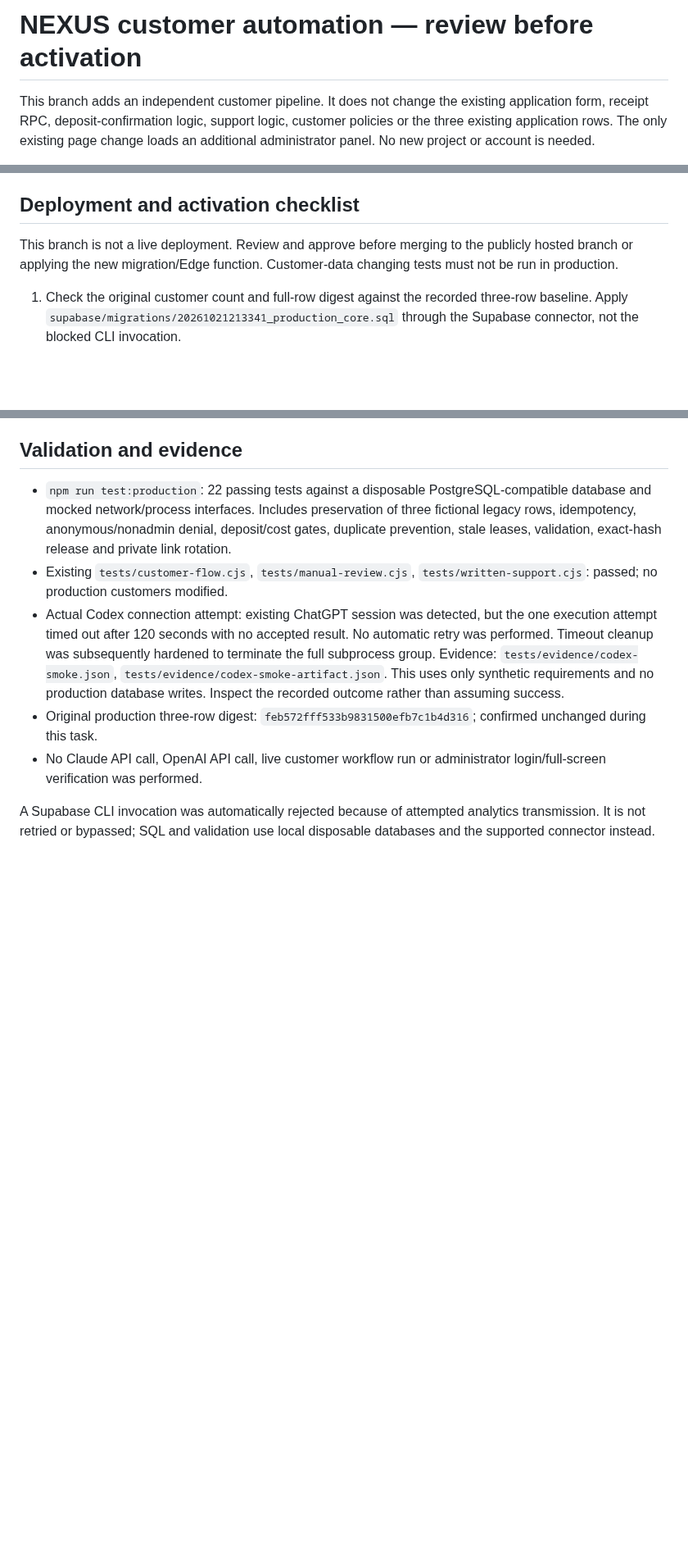
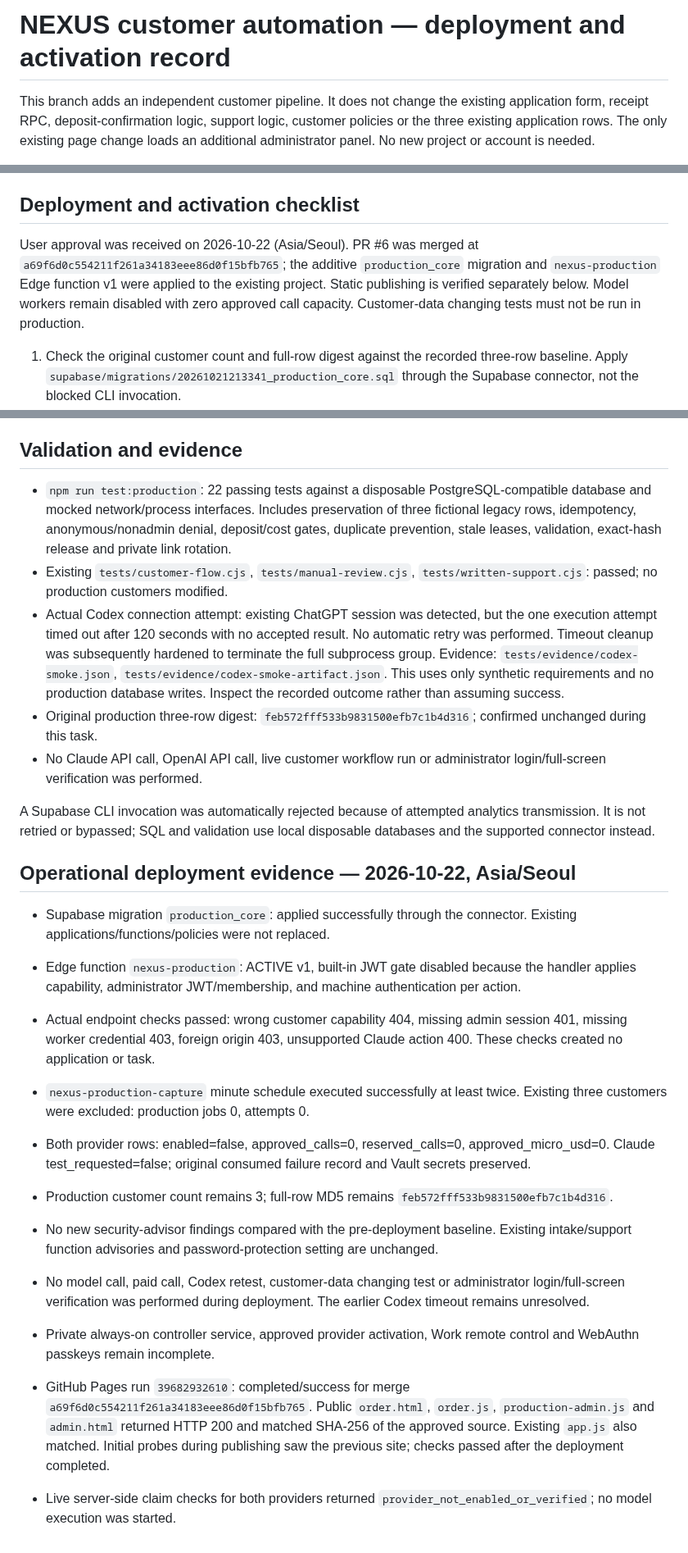
Before and after one commit to holykjh1425-stack/jubilant-computing-machine, a Markdown page: PRODUCTION_CORE_REVIEW.md, 3 parts joined by grey strips. Shown at 82% size. Drawn GitHub-style; blank space fills up the shorter version.

Commit message:
Record approved production deployment and free operational verification

```diff
--- a/PRODUCTION_CORE_REVIEW.md
+++ b/PRODUCTION_CORE_REVIEW.md
@@ -1,4 +1,4 @@
-# NEXUS customer automation — review before activation
+# NEXUS customer automation — deployment and activation record
 
 This branch adds an independent customer pipeline. It does not change the existing application form, receipt RPC, deposit-confirmation logic, support logic, customer policies or the three existing application rows. The only existing page change loads an additional administrator panel. No new project or account is needed.
 
@@ -31,7 +31,7 @@ The original central free-orchestrator remains installed. This module adds a cus
 
 ## Deployment and activation checklist
 
-This branch is not a live deployment. Review and approve before merging to the publicly hosted branch or applying the new migration/Edge function. Customer-data changing tests must not be run in production.
+User approval was received on 2026-10-22 (Asia/Seoul). PR #6 was merged at `a69f6d0c554211f261a34183eee86d0f15bfb765`; the additive `production_core` migration and `nexus-production` Edge function v1 were applied to the existing project. Static publishing is verified separately below. Model workers remain disabled with zero approved call capacity. Customer-data changing tests must not be run in production.
 
 1. Check the original customer count and full-row digest against the recorded three-row baseline. Apply `supabase/migrations/20261021213341_production_core.sql` through the Supabase connector, not the blocked CLI invocation.
 2. Deploy `supabase/functions/nexus-production/index.ts`, `handler.mjs`, `artifact.mjs` to the existing project. `verify_jwt=false` is required for public capability/intake endpoints; the function validates administrator sessions/membership and worker machine credentials itself. Existing functions are not replaced.
@@ -49,3 +49,18 @@ This branch is not a live deployment. Review and approve before merging to the p
 - No Claude API call, OpenAI API call, live customer workflow run or administrator login/full-screen verification was performed.
 
 A Supabase CLI invocation was automatically rejected because of attempted analytics transmission. It is not retried or bypassed; SQL and validation use local disposable databases and the supported connector instead.
+
+## Operational deployment evidence — 2026-10-22, Asia/Seoul
+
+- Supabase migration `production_core`: applied successfully through the connector. Existing applications/functions/policies were not replaced.
+- Edge function `nexus-production`: ACTIVE v1, built-in JWT gate disabled because the handler applies capability, administrator JWT/membership, and machine authentication per action.
+- Actual endpoint checks passed: wrong customer capability 404, missing admin session 401, missing worker credential 403, foreign origin 403, unsupported Claude action 400. These checks created no application or task.
+- `nexus-production-capture` minute schedule executed successfully at least twice. Existing three customers were excluded: production jobs 0, attempts 0.
+- Both provider rows: enabled=false, approved_calls=0, reserved_calls=0, approved_micro_usd=0. Claude test_requested=false; original consumed failure record and Vault secrets preserved.
+- Production customer count remains 3; full-row MD5 remains `feb572fff533b9831500efb7c1b4d316`.
+- No new security-advisor findings compared with the pre-deployment baseline. Existing intake/support function advisories and password-protection setting are unchanged.
+- No model call, paid call, Codex retest, customer-data changing test or administrator login/full-screen verification was performed during deployment. The earlier Codex timeout remains unresolved.
+- Private always-on controller service, approved provider activation, Work remote control and WebAuthn passkeys remain incomplete.
+
+- GitHub Pages run `39682932610`: completed/success for merge `a69f6d0c554211f261a34183eee86d0f15bfb765`. Public `order.html`, `order.js`, `production-admin.js` and `admin.html` returned HTTP 200 and matched SHA-256 of the approved source. Existing `app.js` also matched. Initial probes during publishing saw the previous site; checks passed after the deployment completed.
+- Live server-side claim checks for both providers returned `provider_not_enabled_or_verified`; no model execution was started.
```
